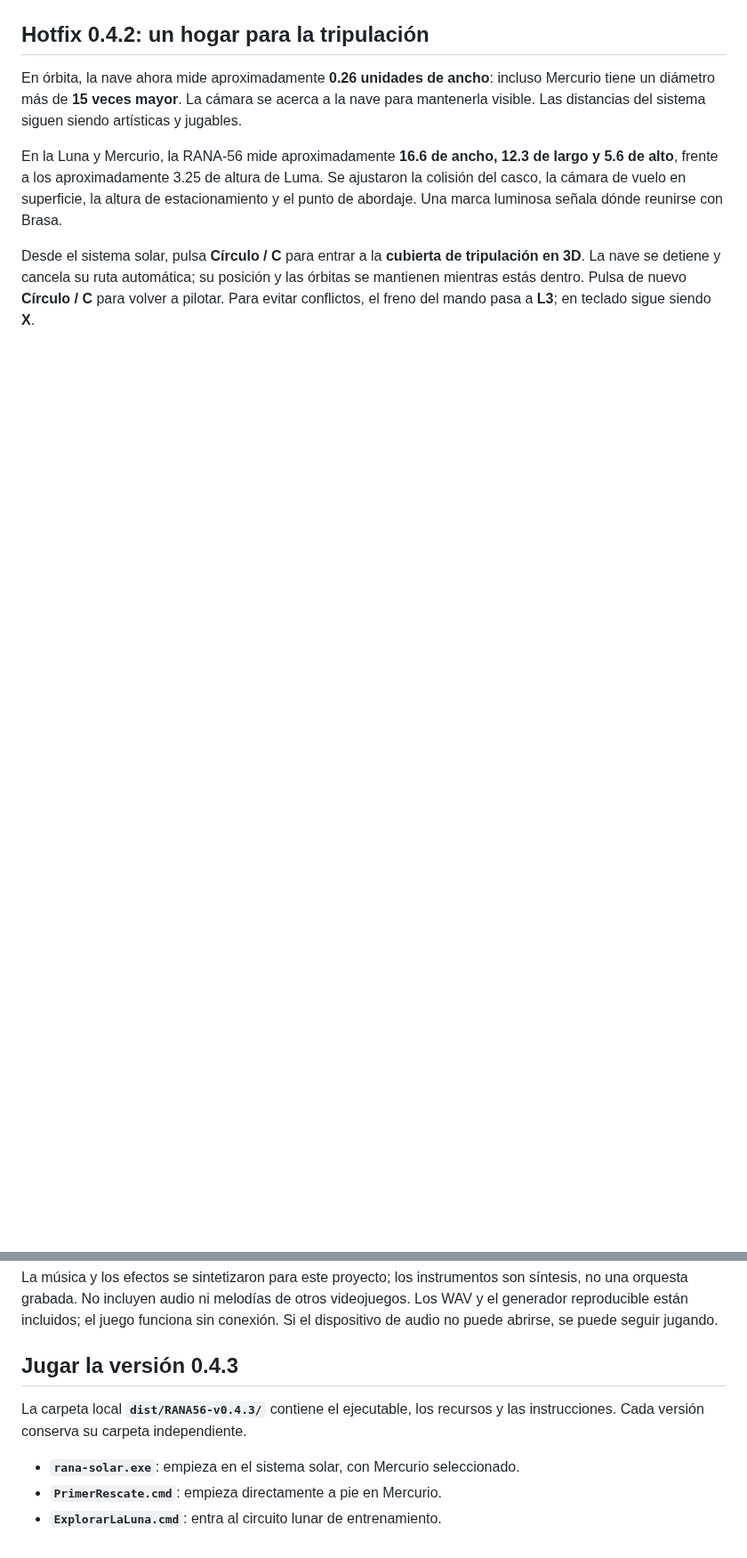
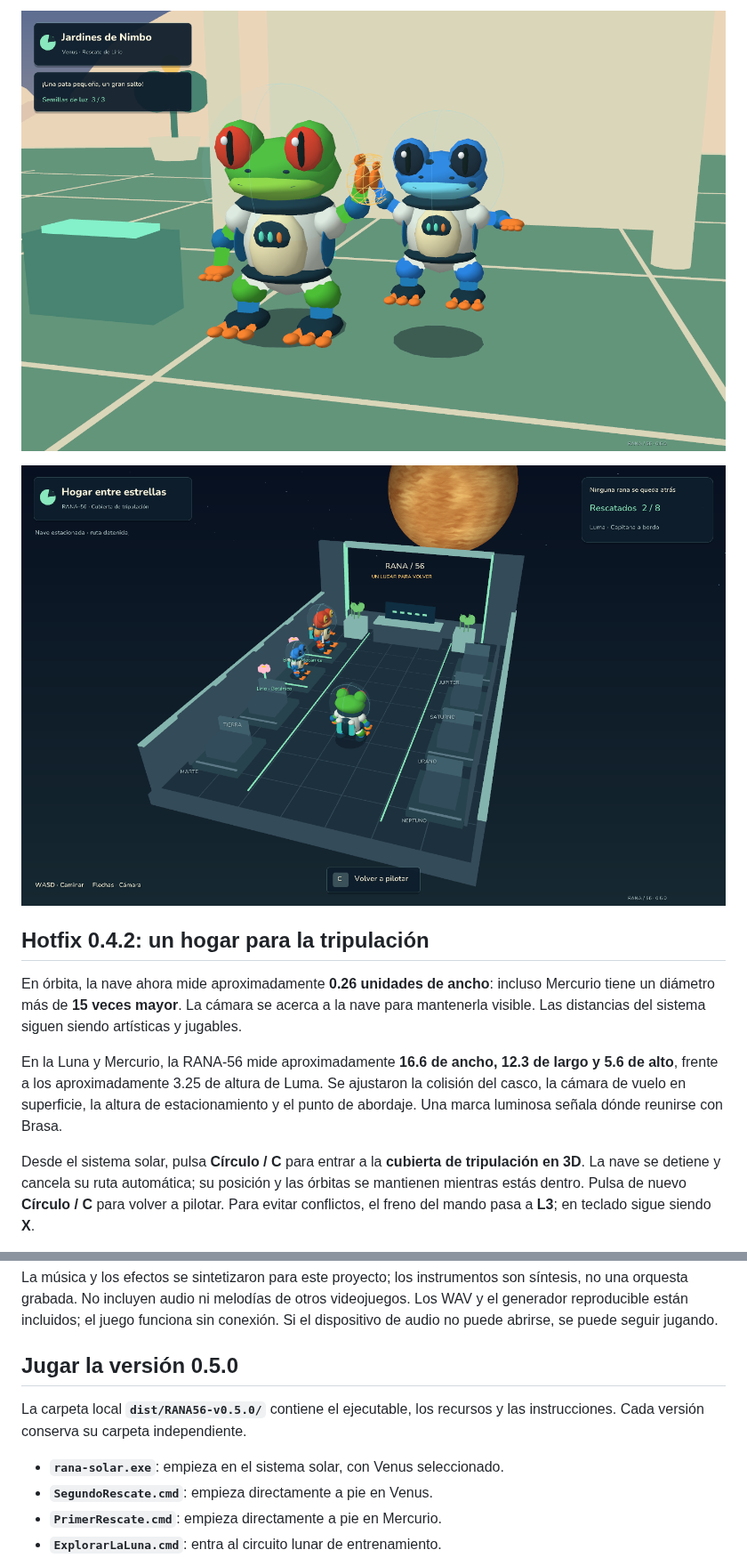
Before and after one commit to Juanjoo-Alvarez/Proyecto3-RANA56-SistemaSolar, a Markdown page: README.md, 2 parts joined by grey strips. Shown at 89% size. Rendered like a GitHub page; pictures changed too: screenshots/saludo-lirio-v05.png (added), screenshots/tripulacion-v05.png (added); blank space fills up the shorter version.

Commit message:
Agregar segundo rescate en Venus y tripulante Lirio v0.5.0

```diff
--- a/README.md
+++ b/README.md
@@ -12,3 +26,7 @@ Aventura del sistema solar en **Rust y raylib 6.0.0**. Pilota la RANA-56 y explo
+![Saludo de Lirio](screenshots/saludo-lirio-v05.png)
+
+![Brasa y Lirio a bordo](screenshots/tripulacion-v05.png)
+
 
 ## Hotfix 0.4.2: un hogar para la tripulación
 
@@ -49,11 +67,12 @@ Abre **Options / Esc**, elige **Música** o **Efectos** y usa **cruceta izquierd
 
 La música y los efectos se sintetizaron para este proyecto; los instrumentos son síntesis, no una orquesta grabada. No incluyen audio ni melodías de otros videojuegos. Los WAV y el generador reproducible están incluidos; el juego funciona sin conexión. Si el dispositivo de audio no puede abrirse, se puede seguir jugando.
 
-## Jugar la versión 0.4.3
+## Jugar la versión 0.5.0
 
-La carpeta local **`dist/RANA56-v0.4.3/`** contiene el ejecutable, los recursos y las instrucciones. Cada versión conserva su carpeta independiente.
+La carpeta local **`dist/RANA56-v0.5.0/`** contiene el ejecutable, los recursos y las instrucciones. Cada versión conserva su carpeta independiente.
 
-- **`rana-solar.exe`**: empieza en el sistema solar, con Mercurio seleccionado.
+- **`rana-solar.exe`**: empieza en el sistema solar, con Venus seleccionado.
+- **`SegundoRescate.cmd`**: empieza directamente a pie en Venus.
 - **`PrimerRescate.cmd`**: empieza directamente a pie en Mercurio.
 - **`ExplorarLaLuna.cmd`**: entra al circuito lunar de entrenamiento.
 - **`InteriorDeLaNave.cmd`**: empieza en la cubierta con los puestos vacíos; Círculo / C vuelve al sistema solar para comenzar los rescates.
```
Also changed, not shown: other parts of README.md (+32 -9 lines), CHANGELOG.md (+11 -0 lines), screenshots/venus-v05.png (added), 13 other files.
